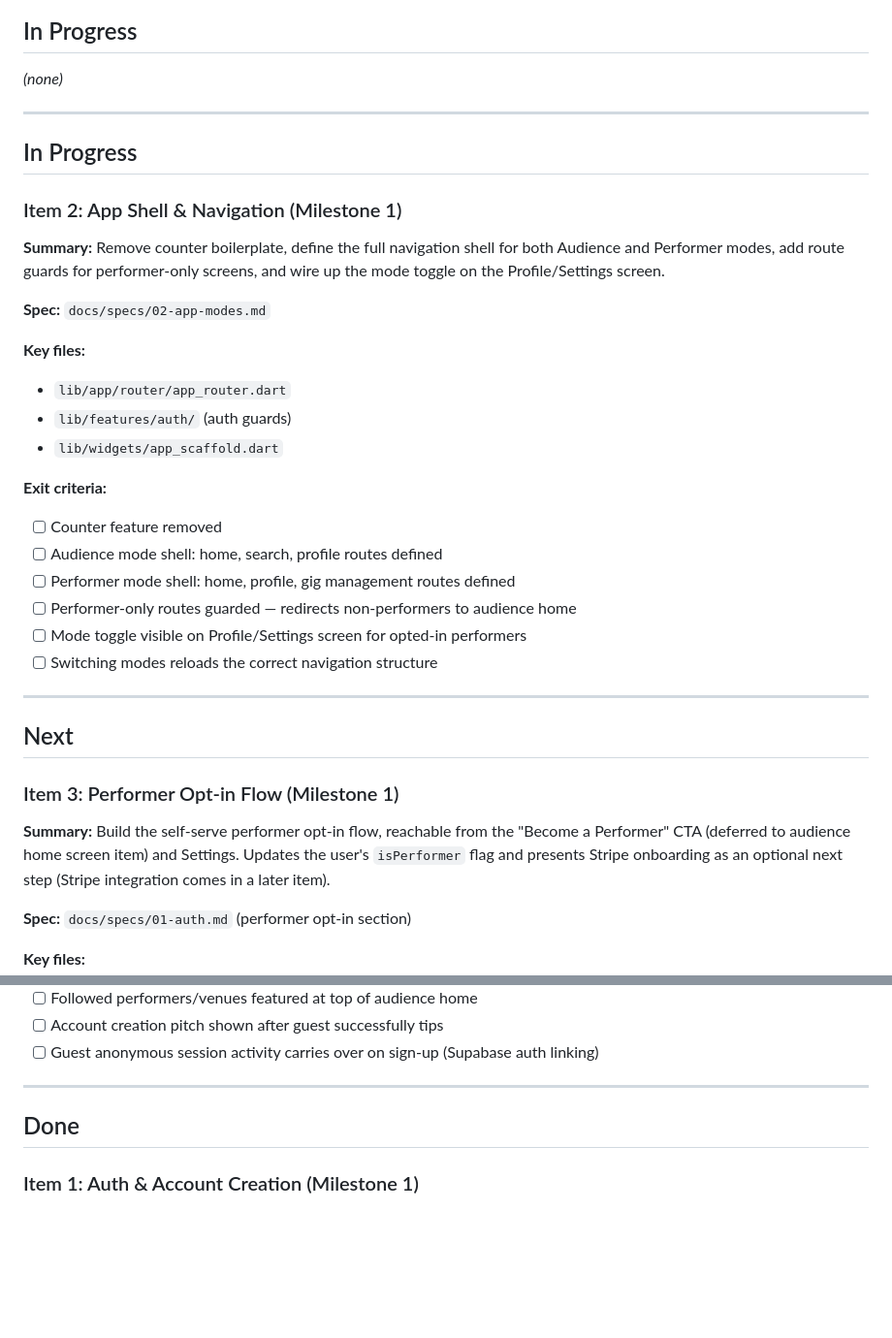
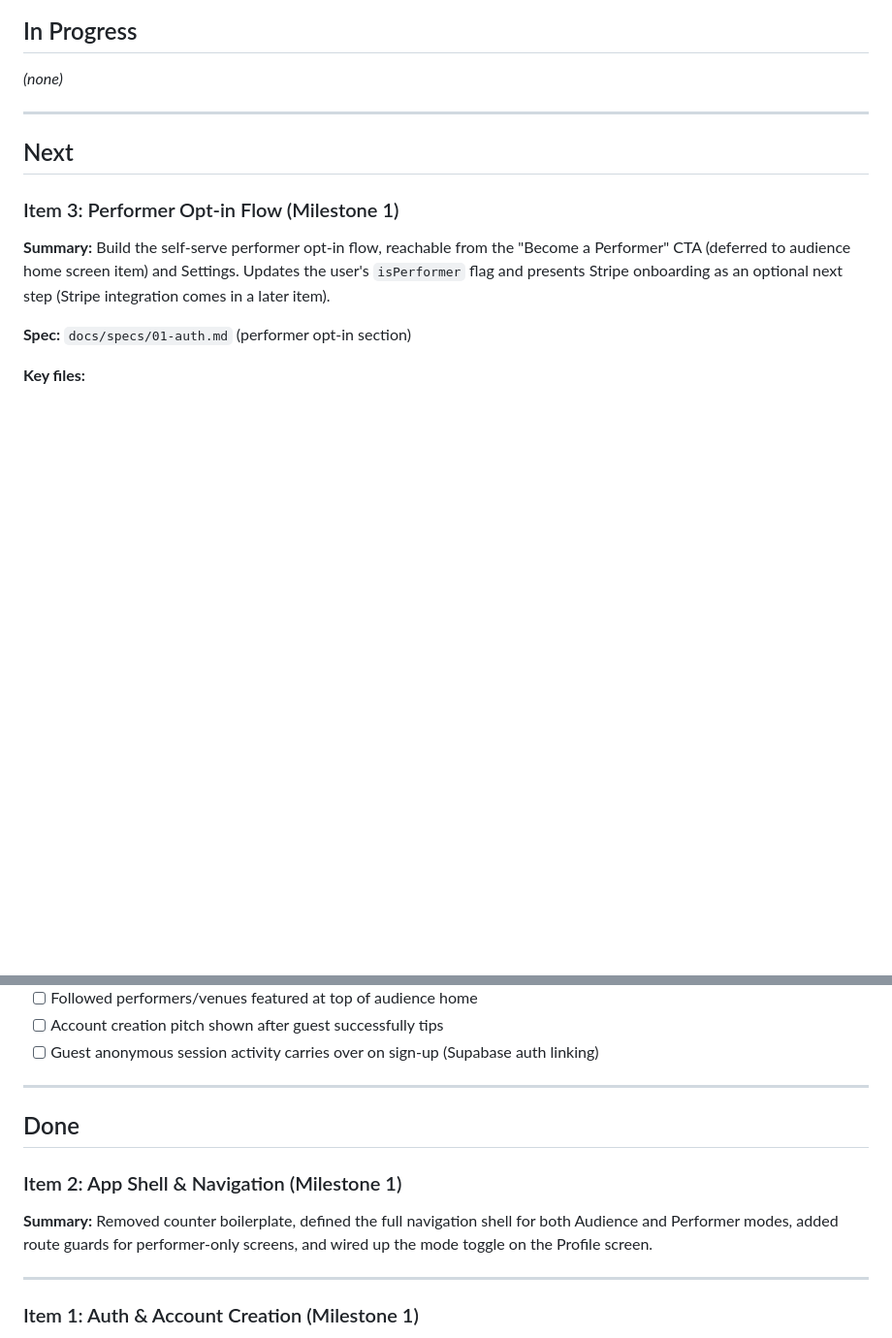
Before and after one commit to rsnider19/song_requester, a Markdown page: BACKLOG.md, 2 parts joined by grey strips. Shown at 97% size. GitHub-like rendering; blank space fills up the shorter version.

```diff
--- a/BACKLOG.md
+++ b/BACKLOG.md
@@ -12,31 +12,6 @@
 ## In Progress
 
 _(none)_
-
----
-
-## In Progress
-
-### Item 2: App Shell & Navigation (Milestone 1)
-
-**Summary:** Remove counter boilerplate, define the full navigation shell for both Audience and Performer modes, add route guards for performer-only screens, and wire up the mode toggle on the Profile/Settings screen.
-
-**Spec:** `docs/specs/02-app-modes.md`
-
-**Key files:**
-
-- `lib/app/router/app_router.dart`
-- `lib/features/auth/` (auth guards)
-- `lib/widgets/app_scaffold.dart`
-
-**Exit criteria:**
-
-- [ ] Counter feature removed
-- [ ] Audience mode shell: home, search, profile routes defined
-- [ ] Performer mode shell: home, profile, gig management routes defined
-- [ ] Performer-only routes guarded — redirects non-performers to audience home
-- [ ] Mode toggle visible on Profile/Settings screen for opted-in performers
-- [ ] Switching modes reloads the correct navigation structure
 
 ---
 
@@ -332,6 +307,12 @@ _(none)_
 
 ## Done
 
+### Item 2: App Shell & Navigation (Milestone 1)
+
+**Summary:** Removed counter boilerplate, defined the full navigation shell for both Audience and Performer modes, added route guards for performer-only screens, and wired up the mode toggle on the Profile screen.
+
+---
+
 ### Item 1: Auth & Account Creation (Milestone 1)
 
 **Summary:** Set up Supabase client, implement Google Sign-In and Apple Sign-In, wire up Supabase anonymous auth for guest users, create the User domain model with performer flag, and establish auth state providers and route guards.
```
Also changed, not shown: CLAUDE.md (+3 -0 lines).
